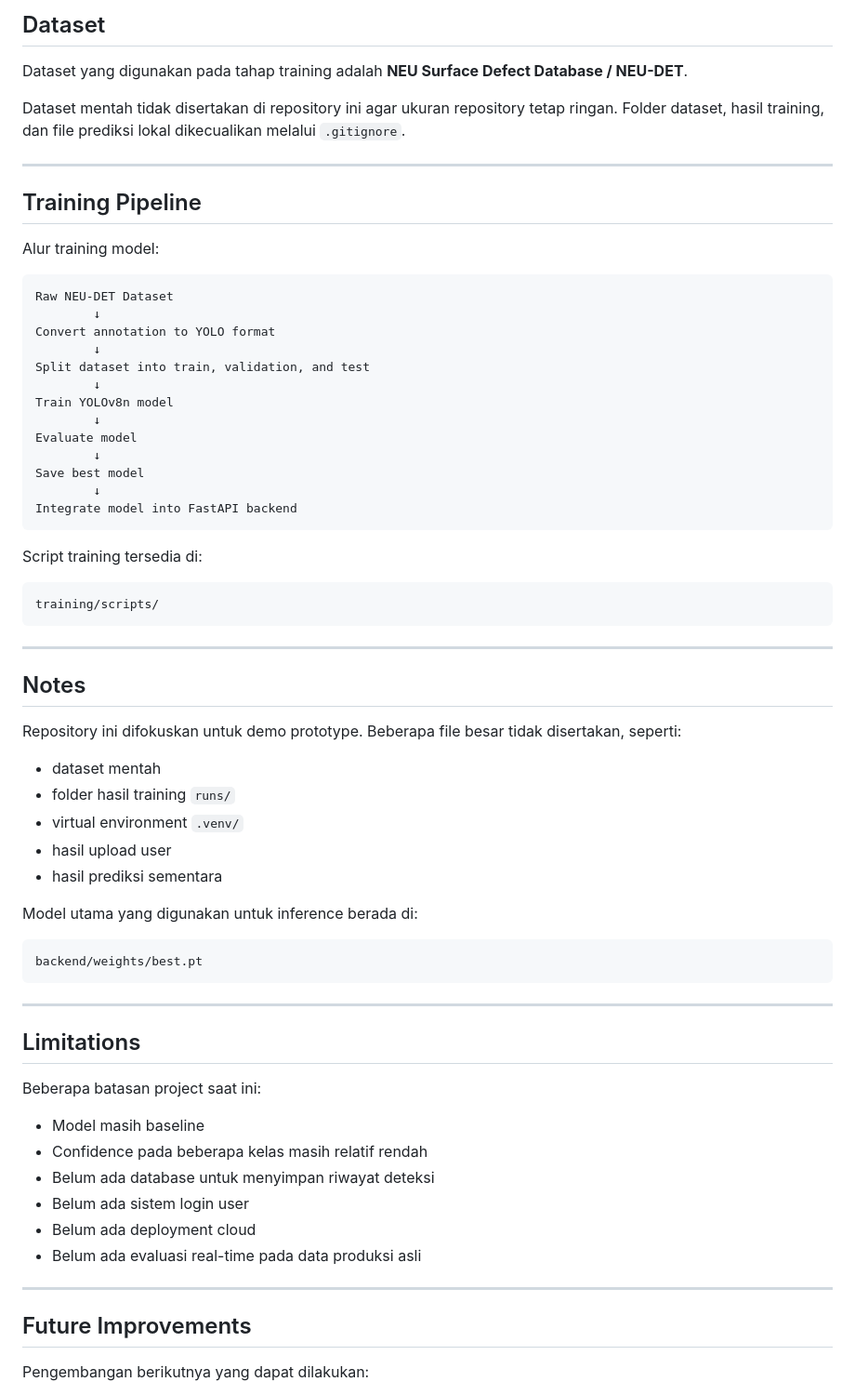
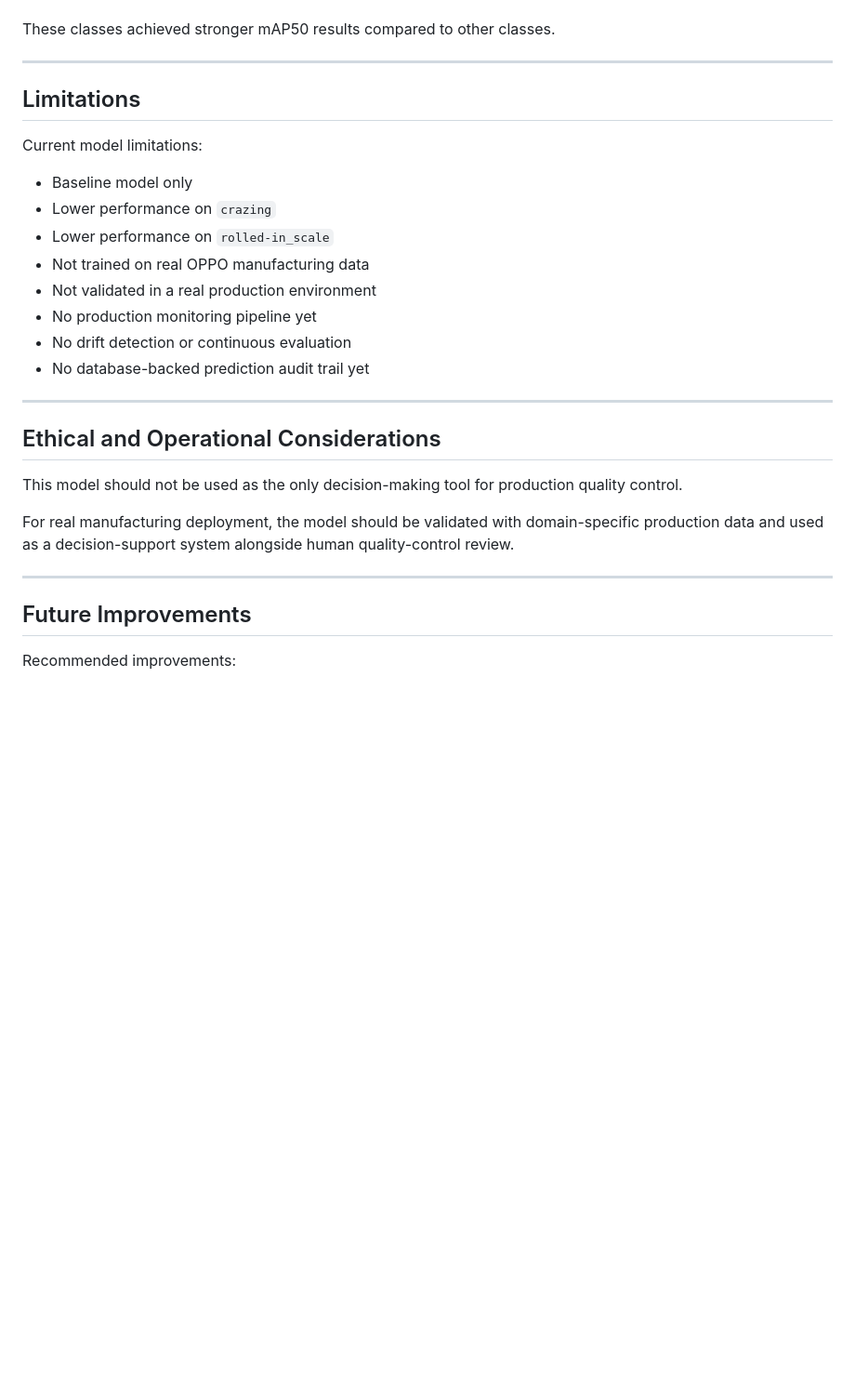
Before and after one commit to tottifawwazr/production-defect-detection-qc, a Markdown page: README.md, the part around one of its changes. Shown at 93% size. Rendered like a GitHub page; blank space fills up the shorter version.

````diff
--- a/README.md
+++ b/README.md
@@ -249,71 +97,31 @@ Alur penggunaan aplikasi:
-## Dataset
-
-Dataset yang digunakan pada tahap training adalah **NEU Surface Defect Database / NEU-DET**.
-
-Dataset mentah tidak disertakan di repository ini agar ukuran repository tetap ringan. Folder dataset, hasil training, dan file prediksi lokal dikecualikan melalui `.gitignore`.
-
----
-
-## Training Pipeline
-
-Alur training model:
-
-```text
-Raw NEU-DET Dataset
-        ↓
-Convert annotation to YOLO format
-        ↓
-Split dataset into train, validation, and test
-        ↓
-Train YOLOv8n model
-        ↓
-Evaluate model
-        ↓
-Save best model
-        ↓
-Integrate model into FastAPI backend
-```
-
-Script training tersedia di:
-
-```text
-training/scripts/
-```
-
----
-
-## Notes
-
-Repository ini difokuskan untuk demo prototype. Beberapa file besar tidak disertakan, seperti:
-
-* dataset mentah
-* folder hasil training `runs/`
-* virtual environment `.venv/`
-* hasil upload user
-* hasil prediksi sementara
-
-Model utama yang digunakan untuk inference berada di:
-
-```text
-backend/weights/best.pt
-```
+These classes achieved stronger mAP50 results compared to other classes.
 
 ---
 
 ## Limitations
 
-Beberapa batasan project saat ini:
+Current model limitations:
 
-* Model masih baseline
-* Confidence pada beberapa kelas masih relatif rendah
-* Belum ada database untuk menyimpan riwayat deteksi
-* Belum ada sistem login user
-* Belum ada deployment cloud
-* Belum ada evaluasi real-time pada data produksi asli
+* Baseline model only
+* Lower performance on `crazing`
+* Lower performance on `rolled-in_scale`
+* Not trained on real OPPO manufacturing data
+* Not validated in a real production environment
+* No production monitoring pipeline yet
+* No drift detection or continuous evaluation
+* No database-backed prediction audit trail yet
+
+---
+
+## Ethical and Operational Considerations
+
+This model should not be used as the only decision-making tool for production quality control.
+
+For real manufacturing deployment, the model should be validated with domain-specific production data and used as a decision-support system alongside human quality-control review.
 
 ---
 
 ## Future Improvements
 
-Pengembangan berikutnya yang dapat dilakukan:
+Recommended improvements:
 
````
Also changed, not shown: other parts of README.md (+68 -233 lines).
